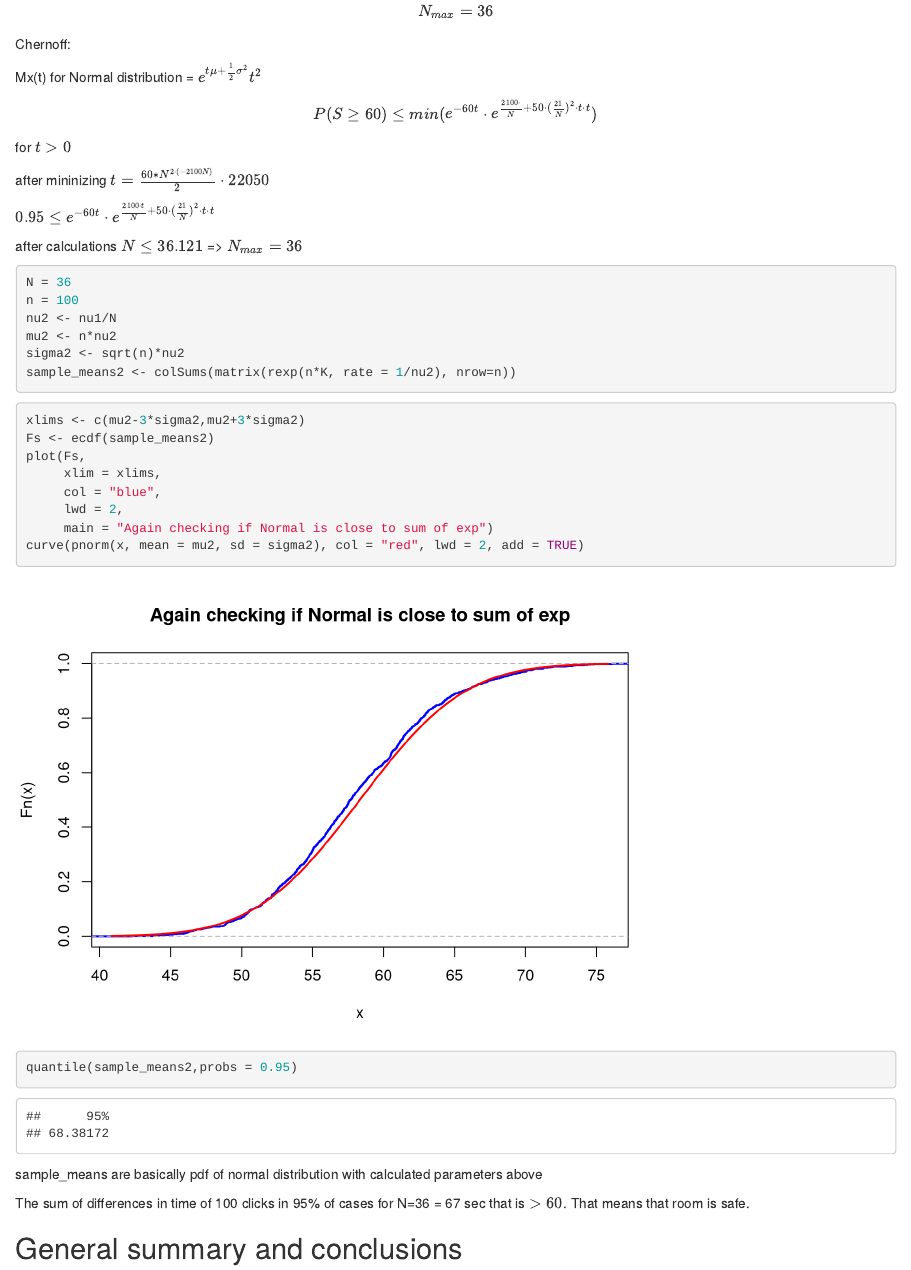
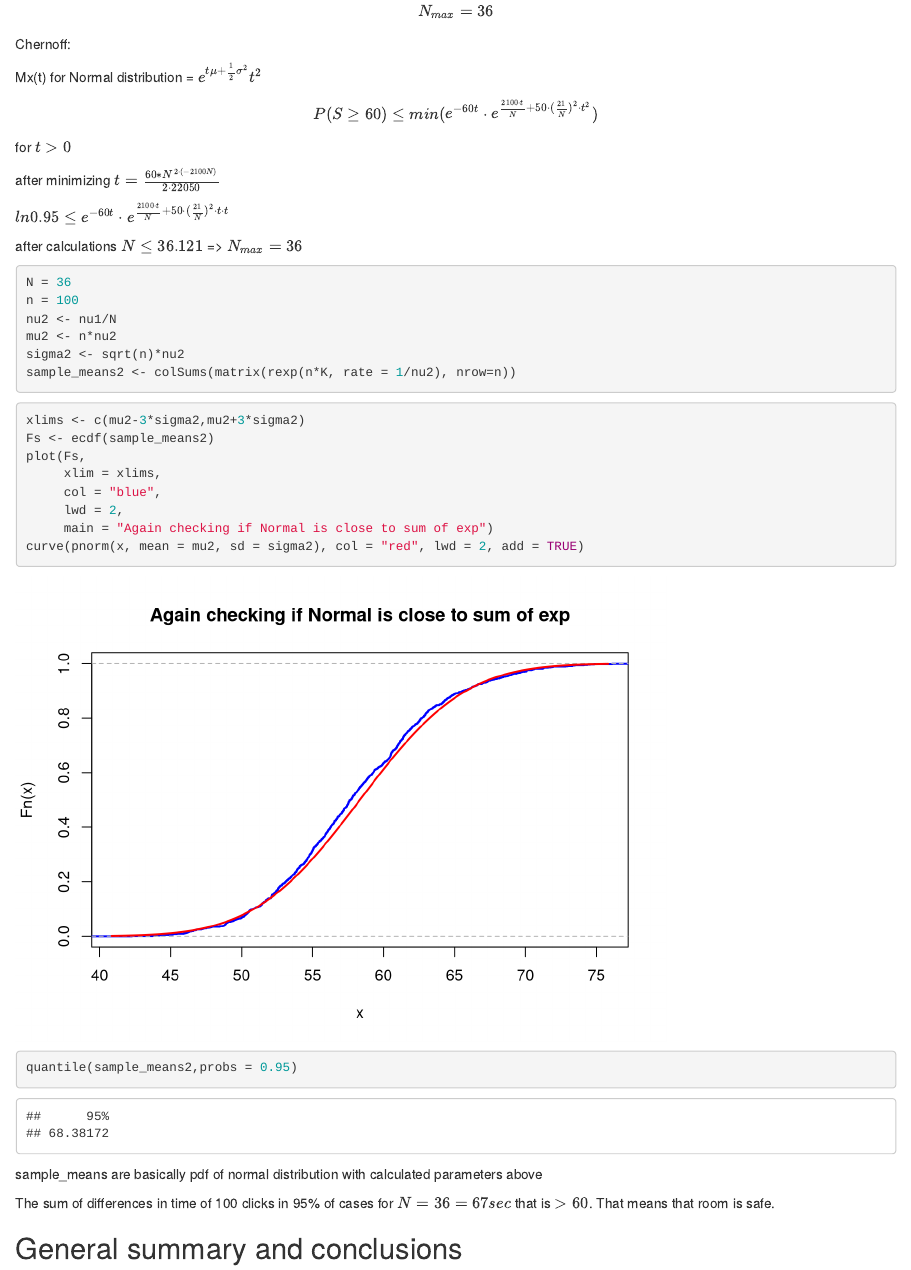
Before and after one commit to rwmutel/PS-lab-2, an R Markdown document (Lab2-2022-Bilinskiy-Kolodii-Mutel.Rmd): the page in a window 1100 px wide, from 13690 px down. Rendered offline with R 4.5, knitr and Pandoc, with nearby package versions.

Commit message:
fixed formulas

```diff
--- a/Lab2-2022-Bilinskiy-Kolodii-Mutel.Rmd
+++ b/Lab2-2022-Bilinskiy-Kolodii-Mutel.Rmd
@@ -429,11 +429,11 @@ Chernoff:
 
 Mx(t) for Normal distribution = $e^{t\mu+\frac{1}{2}\sigma^2}t^2$
 
-$$P(S \ge 60) \le min(e^{-60t} \cdot e^{\frac{2100\cdot}{N}+50 \cdot (\frac{ 21}{N})^2 \cdot t \cdot t})$$ for $t > 0$
+$$P(S \ge 60) \le min(e^{-60t} \cdot e^{\frac{2100\cdot t}{N}+50 \cdot (\frac{ 21}{N})^2 \cdot t^2 })$$ for $t > 0$
 
-after mininizing $t = \frac{60*N^{2\cdot(-2100N)}}{2} \cdot 22050$
+after minimizing $t = \frac{60*N^{2\cdot(-2100N)}}{2 \cdot 22050}$
 
-$0.95 \le e^{-60t} \cdot e^{\frac{2100\cdot t}{N}+50\cdot(\frac{21}{N})^2\cdot t\cdot t}$
+$ln0.95 \le e^{-60t} \cdot e^{\frac{2100\cdot t}{N}+50\cdot(\frac{21}{N})^2\cdot t\cdot t}$
 
 after calculations $N \le 36.121$ =\> $N_{max} = 36$
 
@@ -466,7 +466,7 @@ quantile(sample_means2,probs = 0.95)
 
 sample_means are basically pdf of normal distribution with calculated parameters above
 
-The sum of differences in time of 100 clicks in 95% of cases for N=36 = 67 sec that is $>60$. That means that room is safe.
+The sum of differences in time of 100 clicks in 95% of cases for $N=36 = 67 sec$ that is $>60$. That means that room is safe.
 
 ## General summary and conclusions
 
```
